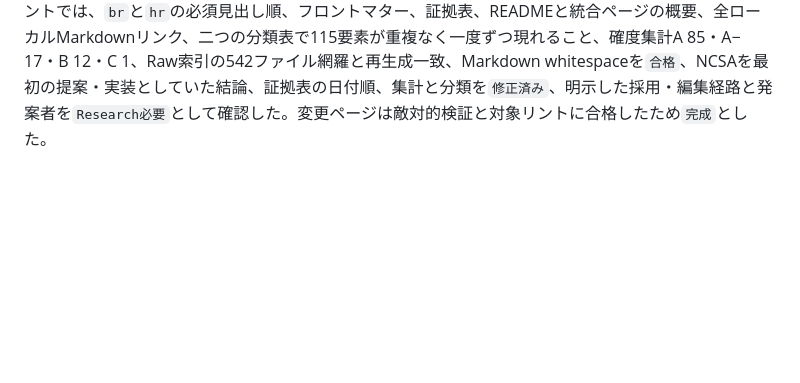
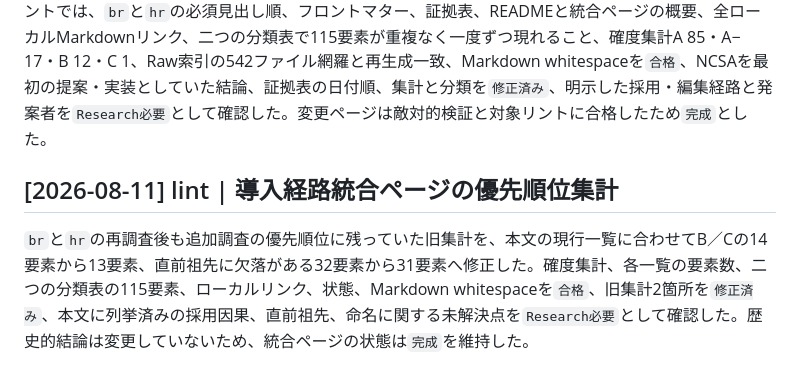
Before and after one commit to yuheiy/origins-of-html-elements, a Markdown page: wiki/log.md, the part around the change. Drawn GitHub-style; blank space fills up the shorter version.

Commit message:
Correct stale introduction path counts
Align the research priorities with the updated element lists after the br and hr investigation. Record the lint result and preserve the remaining research gaps.

```diff
--- a/wiki/log.md
+++ b/wiki/log.md
@@ -939,3 +939,7 @@ Raw未収録の12資料を直接参照する15箇所が`a`、`canvas`、`col`、
 追加したRawの取得記録は次のとおりである。`https://www.w3.org/MarkUp/HTMLPlus/htmlplus.ps`、リダイレクトなし、2026-08-11T09:47:27.486Z、`raw/www.w3.org/MarkUp/HTMLPlus/htmlplus.ps`；`https://ksi.cpsc.ucalgary.ca/archives/WWW-TALK/www-talk-1993q3.messages/459.html`、リダイレクトなし、2026-08-11T09:47:31.930Z、`raw/ksi.cpsc.ucalgary.ca/archives/WWW-TALK/www-talk-1993q3.messages/459.html`；`https://ksi.cpsc.ucalgary.ca/archives/WWW-TALK/www-talk-1993q3.messages/774.html`、リダイレクトなし、2026-08-11T09:47:35.935Z、`raw/ksi.cpsc.ucalgary.ca/archives/WWW-TALK/www-talk-1993q3.messages/774.html`；`https://www.w3.org/History/1994/WWW/WorkingNotes/1993_Workshop/TimNotes.html`、リダイレクトなし、2026-08-11T09:54:52.472Z、`raw/www.w3.org/History/1994/WWW/WorkingNotes/1993_Workshop/TimNotes.html`。Raw索引を542ファイルで再生成した。
 
 初回探索と分離した敵対的検証では、7月12日版HTML+に`HR`がないこと、Sandersが自身のメモを確定一覧ではないと限定すること、Tim Berners-Leeの会合メモはHTML実装レベルとHTML+討議を記録するが`BR`と`HR`の個別決定を列挙しないこと、LynxとNCSAの公開日および各要素の意味を確認した。対象リントでは、`br`と`hr`の必須見出し順、フロントマター、証拠表、READMEと統合ページの概要、全ローカルMarkdownリンク、二つの分類表で115要素が重複なく一度ずつ現れること、確度集計A 85・A− 17・B 12・C 1、Raw索引の542ファイル網羅と再生成一致、Markdown whitespaceを`合格`、NCSAを最初の提案・実装としていた結論、証拠表の日付順、集計と分類を`修正済み`、明示した採用・編集経路と発案者を`Research必要`として確認した。変更ページは敵対的検証と対象リントに合格したため`完成`とした。
+
+## [2026-08-11] lint | 導入経路統合ページの優先順位集計
+
+`br`と`hr`の再調査後も追加調査の優先順位に残っていた旧集計を、本文の現行一覧に合わせてB／Cの14要素から13要素、直前祖先に欠落がある32要素から31要素へ修正した。確度集計、各一覧の要素数、二つの分類表の115要素、ローカルリンク、状態、Markdown whitespaceを`合格`、旧集計2箇所を`修正済み`、本文に列挙済みの採用因果、直前祖先、命名に関する未解決点を`Research必要`として確認した。歴史的結論は変更していないため、統合ページの状態は`完成`を維持した。
```
Also changed, not shown: wiki/syntheses/introduction-paths-and-origins.md (+2 -2 lines).
